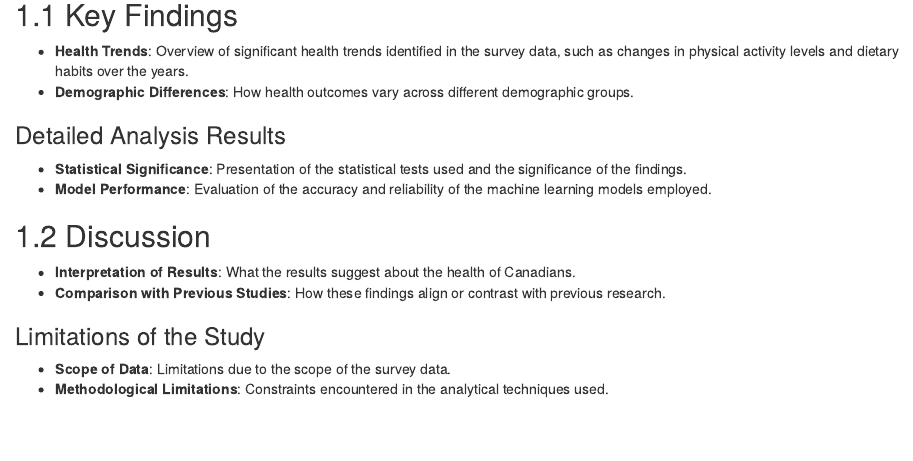
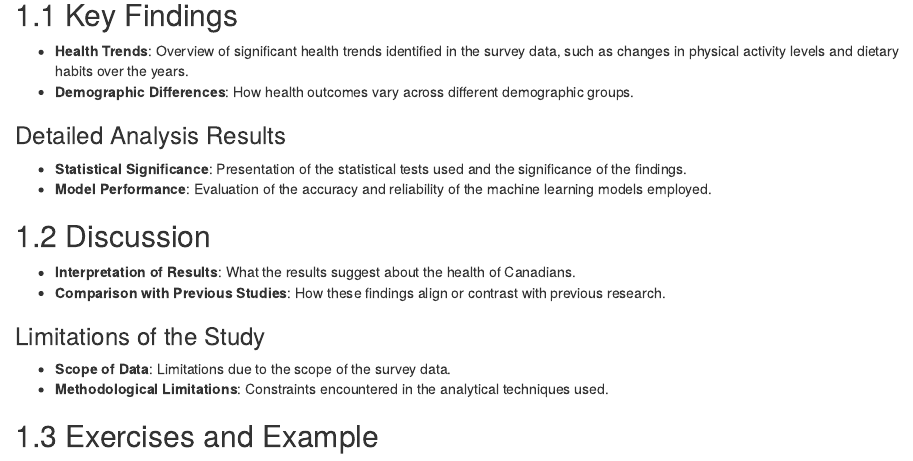
Before and after one commit to jaidityadev/CCHS-Example, an R Markdown document (03-results-discussion.Rmd): the page in a window 1100 px wide, from 110 px down. Rendered offline with R 4.5, knitr and Pandoc, with nearby package versions; drawn as R Markdown's standard HTML page in place of the format the file asks for.

Commit message:
Change for exercise

```diff
--- a/03-results-discussion.Rmd
+++ b/03-results-discussion.Rmd
@@ -21,3 +21,6 @@ This chapter presents the findings from our analysis of the health survey data a
 
 - **Scope of Data**: Limitations due to the scope of the survey data.
 - **Methodological Limitations**: Constraints encountered in the analytical techniques used.
+
+## Exercises and Example
+<!-- Add Link to Exercise-->
```
